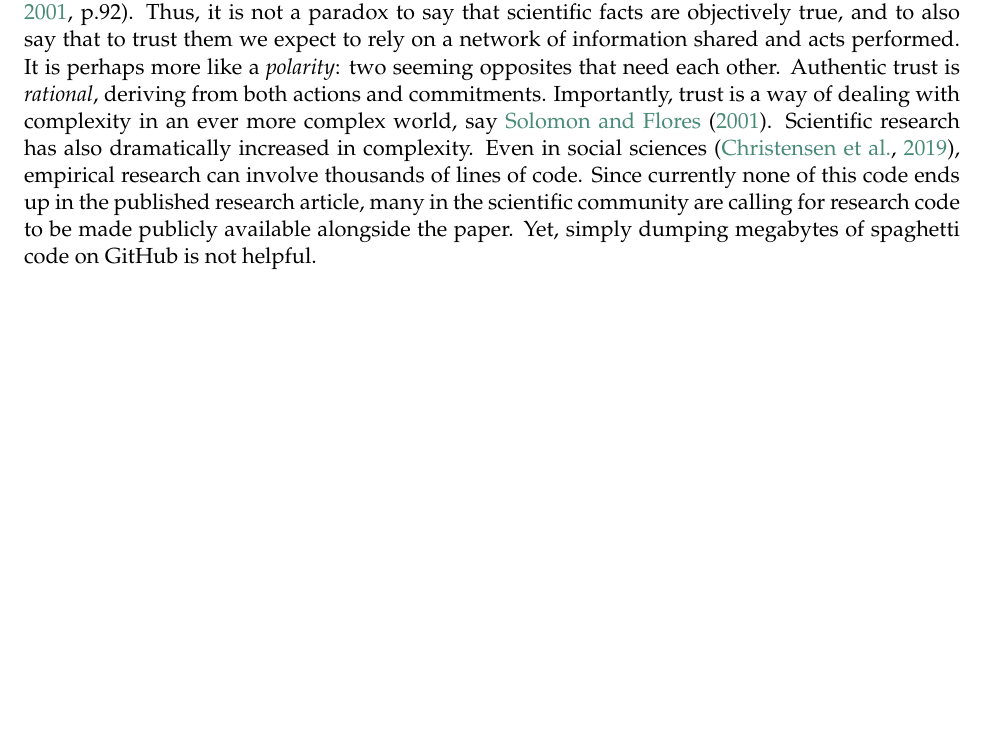
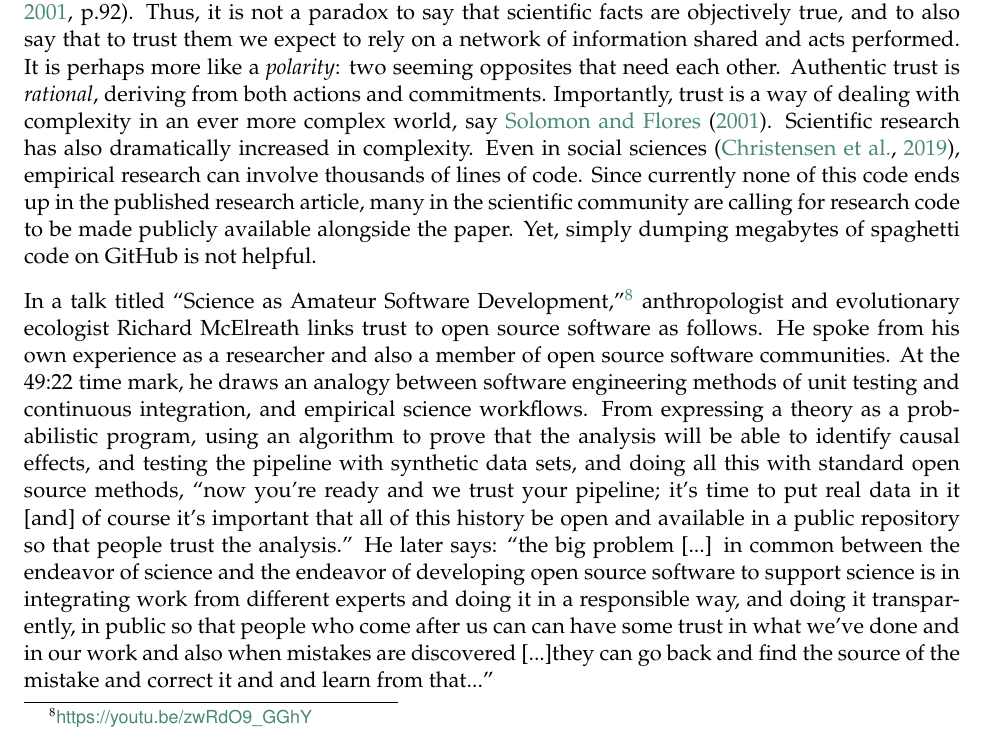
Before and after one commit to labarba/oss_in_rr, a LaTeX document (Barba2022-oss_in_rr.tex): part of page 8 of 9, cut so that both start at the same text, the shorter picture padded with empty space. Compiled offline with pdfLaTeX.

Commit message:
cite @rmcelreath's talk in support of #2

```diff
--- a/Barba2022-oss_in_rr.tex
+++ b/Barba2022-oss_in_rr.tex
@@ -319,6 +319,13 @@ Even in social sciences \citep{christensenETal2019}, empirical research can invo
 Since currently none of this code ends up in the published research article, many in the scientific community are calling for research code to be made publicly available alongside the paper.
 Yet, simply dumping megabytes of spaghetti code on GitHub is not helpful.
 
+In a talk titled ``Science as Amateur Software Development,''\footnote{\url{https://youtu.be/zwRdO9_GGhY}} anthropologist and evolutionary ecologist Richard McElreath links trust to open source software as follows.
+He spoke from his own experience as a researcher and also a member of open source software communities.
+At the 49:22 time mark,  he draws an analogy between software engineering methods of unit testing and continuous integration, and empirical science workflows.
+From expressing a theory as a probabilistic program, using an algorithm to prove that the analysis will be able to identify causal effects, and testing the pipeline with synthetic data sets, and doing all this with standard open source methods, ``now you’re ready and we trust your pipeline; it’s time to put real data in it [and] of course it’s important that all of this history be open and available in a public repository so that people trust the analysis.''
+He later says:  ``the big problem [...] in common between the endeavor of science and the endeavor of developing open source software to support science is in integrating work from different experts and doing it in a responsible way, and doing it transparently, in public so that people who come after us can can have some trust in what we've done and in our work and also when mistakes are discovered [...]they can go back and find the source of the mistake and correct it and and learn from that...''
+
+
 
 Reproducibility is essentially an activity that builds trust, making possible a more effective interdependency of research results and associated artifacts.
 Adopting open source software in science gives rise to a form of social contract and way of working that builds trust.
```
